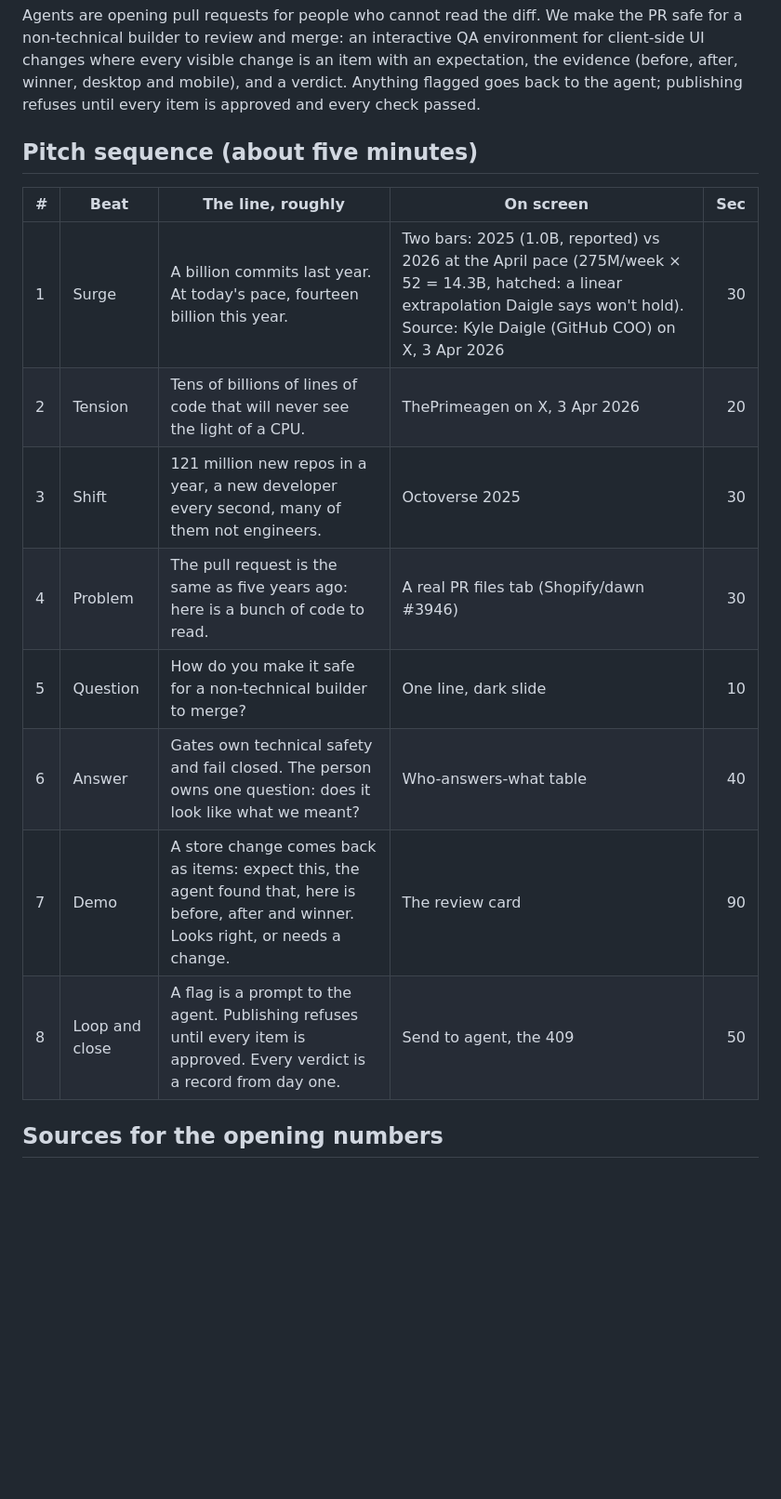
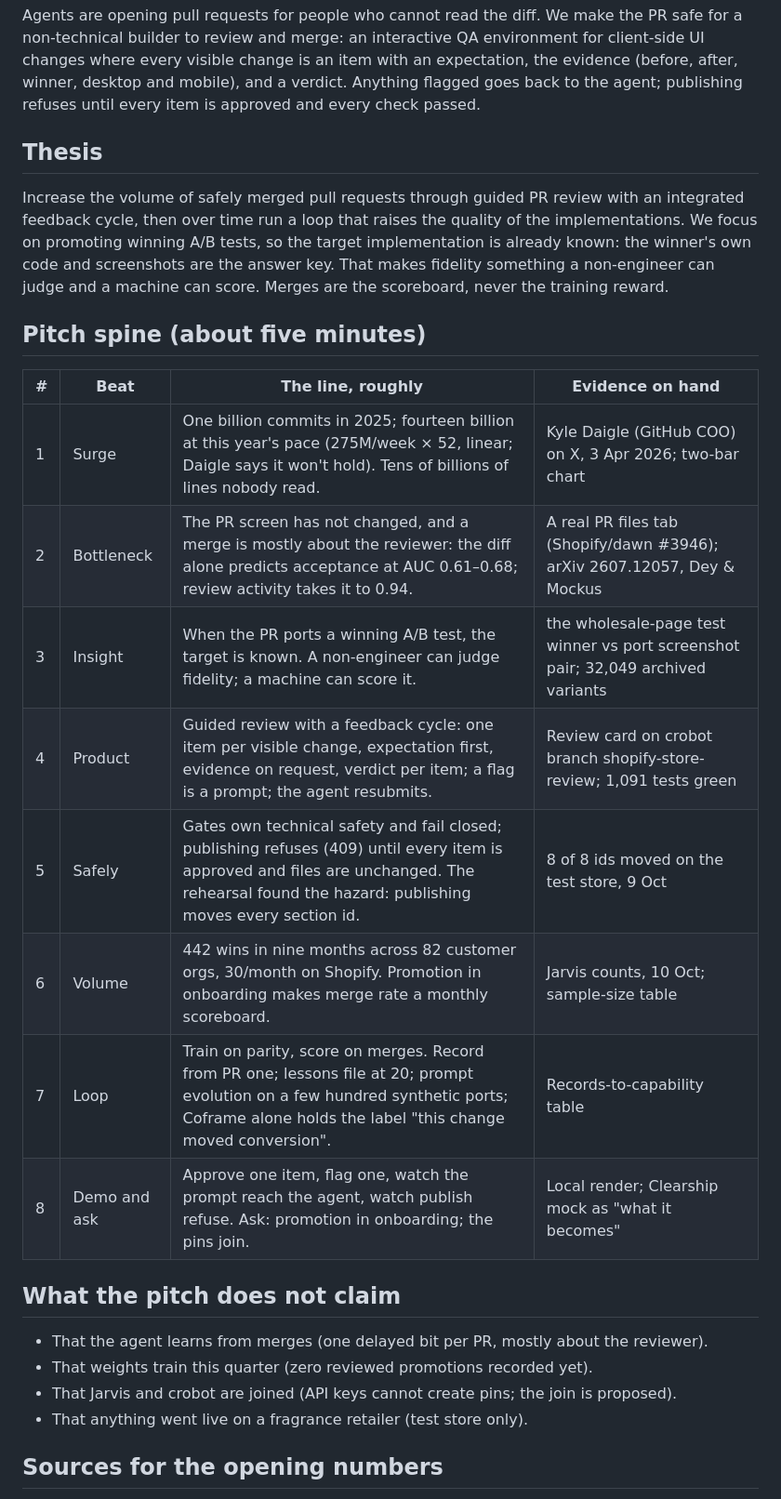
Before and after one commit to robertnowell/safe-pr-creation, a Markdown page: README.md, the part around the change. Shown at 93% size. Drawn GitHub-style; blank space fills up the shorter version.

Commit message:
Thesis and pitch spine: known target, parity reward, merges as scoreboard

```diff
--- a/README.md
+++ b/README.md
@@ -8,18 +8,34 @@ client-side UI changes where every visible change is an item with an expectation
 evidence (before, after, winner, desktop and mobile), and a verdict. Anything flagged goes
 back to the agent; publishing refuses until every item is approved and every check passed.
 
-## Pitch sequence (about five minutes)
+## Thesis
 
-| # | Beat | The line, roughly | On screen | Sec |
-|---|------|-------------------|-----------|----:|
-| 1 | Surge | A billion commits last year. At today's pace, fourteen billion this year. | Two bars: 2025 (1.0B, reported) vs 2026 at the April pace (275M/week × 52 = 14.3B, hatched: a linear extrapolation Daigle says won't hold). Source: Kyle Daigle (GitHub COO) on X, 3 Apr 2026 | 30 |
-| 2 | Tension | Tens of billions of lines of code that will never see the light of a CPU. | ThePrimeagen on X, 3 Apr 2026 | 20 |
-| 3 | Shift | 121 million new repos in a year, a new developer every second, many of them not engineers. | Octoverse 2025 | 30 |
-| 4 | Problem | The pull request is the same as five years ago: here is a bunch of code to read. | A real PR files tab (Shopify/dawn #3946) | 30 |
-| 5 | Question | How do you make it safe for a non-technical builder to merge? | One line, dark slide | 10 |
-| 6 | Answer | Gates own technical safety and fail closed. The person owns one question: does it look like what we meant? | Who-answers-what table | 40 |
-| 7 | Demo | A store change comes back as items: expect this, the agent found that, here is before, after and winner. Looks right, or needs a change. | The review card | 90 |
-| 8 | Loop and close | A flag is a prompt to the agent. Publishing refuses until every item is approved. Every verdict is a record from day one. | Send to agent, the 409 | 50 |
+Increase the volume of safely merged pull requests through guided PR review with an
+integrated feedback cycle, then over time run a loop that raises the quality of the
+implementations. We focus on promoting winning A/B tests, so the target implementation is
+already known: the winner's own code and screenshots are the answer key. That makes
+fidelity something a non-engineer can judge and a machine can score. Merges are the
+scoreboard, never the training reward.
+
+## Pitch spine (about five minutes)
+
+| # | Beat | The line, roughly | Evidence on hand |
+|---|------|-------------------|------------------|
+| 1 | Surge | One billion commits in 2025; fourteen billion at this year's pace (275M/week × 52, linear; Daigle says it won't hold). Tens of billions of lines nobody read. | Kyle Daigle (GitHub COO) on X, 3 Apr 2026; two-bar chart |
+| 2 | Bottleneck | The PR screen has not changed, and a merge is mostly about the reviewer: the diff alone predicts acceptance at AUC 0.61–0.68; review activity takes it to 0.94. | A real PR files tab (Shopify/dawn #3946); arXiv 2607.12057, Dey & Mockus |
+| 3 | Insight | When the PR ports a winning A/B test, the target is known. A non-engineer can judge fidelity; a machine can score it. | the wholesale-page test winner vs port screenshot pair; 32,049 archived variants |
+| 4 | Product | Guided review with a feedback cycle: one item per visible change, expectation first, evidence on request, verdict per item; a flag is a prompt; the agent resubmits. | Review card on crobot branch shopify-store-review; 1,091 tests green |
+| 5 | Safely | Gates own technical safety and fail closed; publishing refuses (409) until every item is approved and files are unchanged. The rehearsal found the hazard: publishing moves every section id. | 8 of 8 ids moved on the test store, 9 Oct |
+| 6 | Volume | 442 wins in nine months across 82 customer orgs, 30/month on Shopify. Promotion in onboarding makes merge rate a monthly scoreboard. | Jarvis counts, 10 Oct; sample-size table |
+| 7 | Loop | Train on parity, score on merges. Record from PR one; lessons file at 20; prompt evolution on a few hundred synthetic ports; Coframe alone holds the label "this change moved conversion". | Records-to-capability table |
+| 8 | Demo and ask | Approve one item, flag one, watch the prompt reach the agent, watch publish refuse. Ask: promotion in onboarding; the pins join. | Local render; Clearship mock as "what it becomes" |
+
+## What the pitch does not claim
+
+- That the agent learns from merges (one delayed bit per PR, mostly about the reviewer).
+- That weights train this quarter (zero reviewed promotions recorded yet).
+- That Jarvis and crobot are joined (API keys cannot create pins; the join is proposed).
+- That anything went live on a fragrance retailer (test store only).
 
 ## Sources for the opening numbers
 
```
